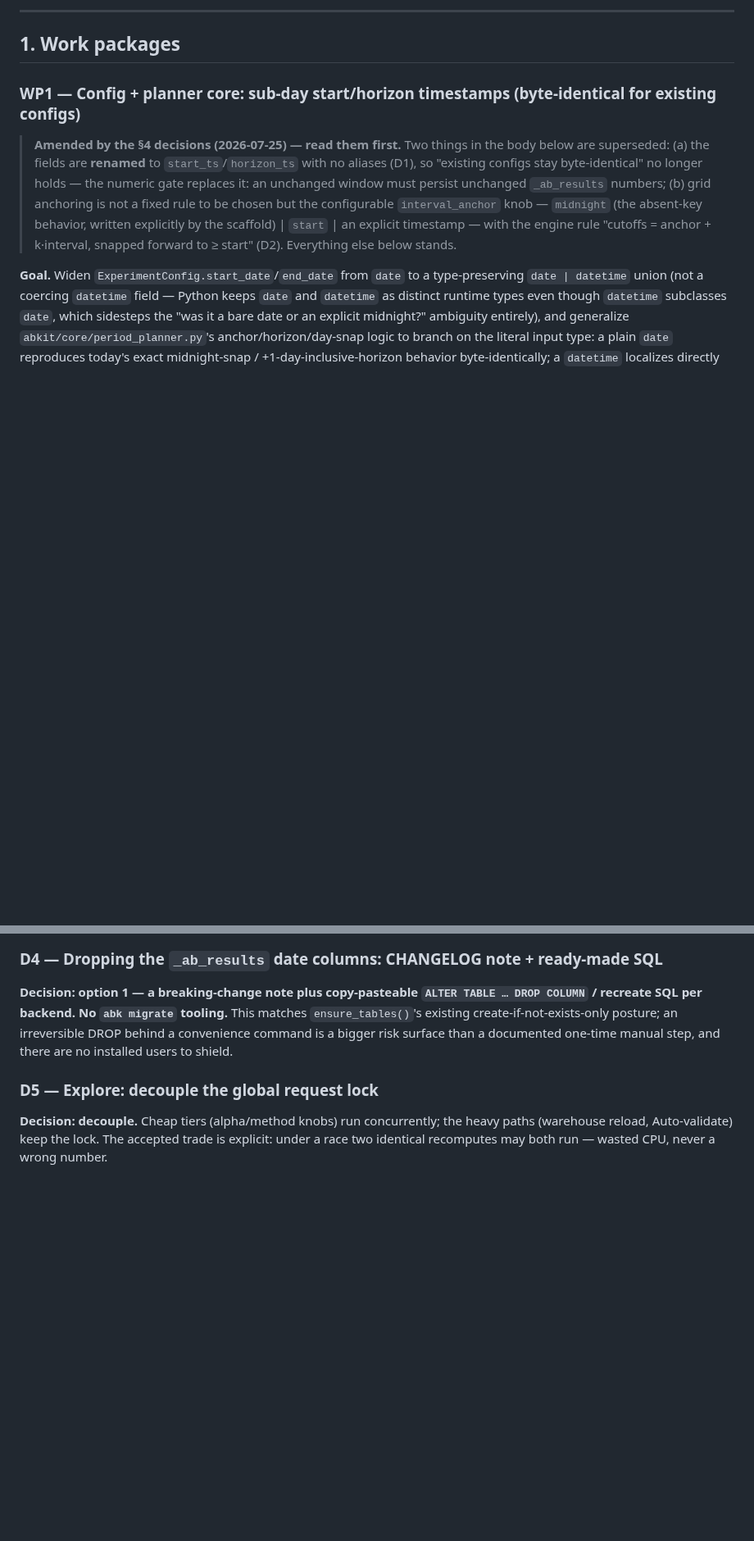
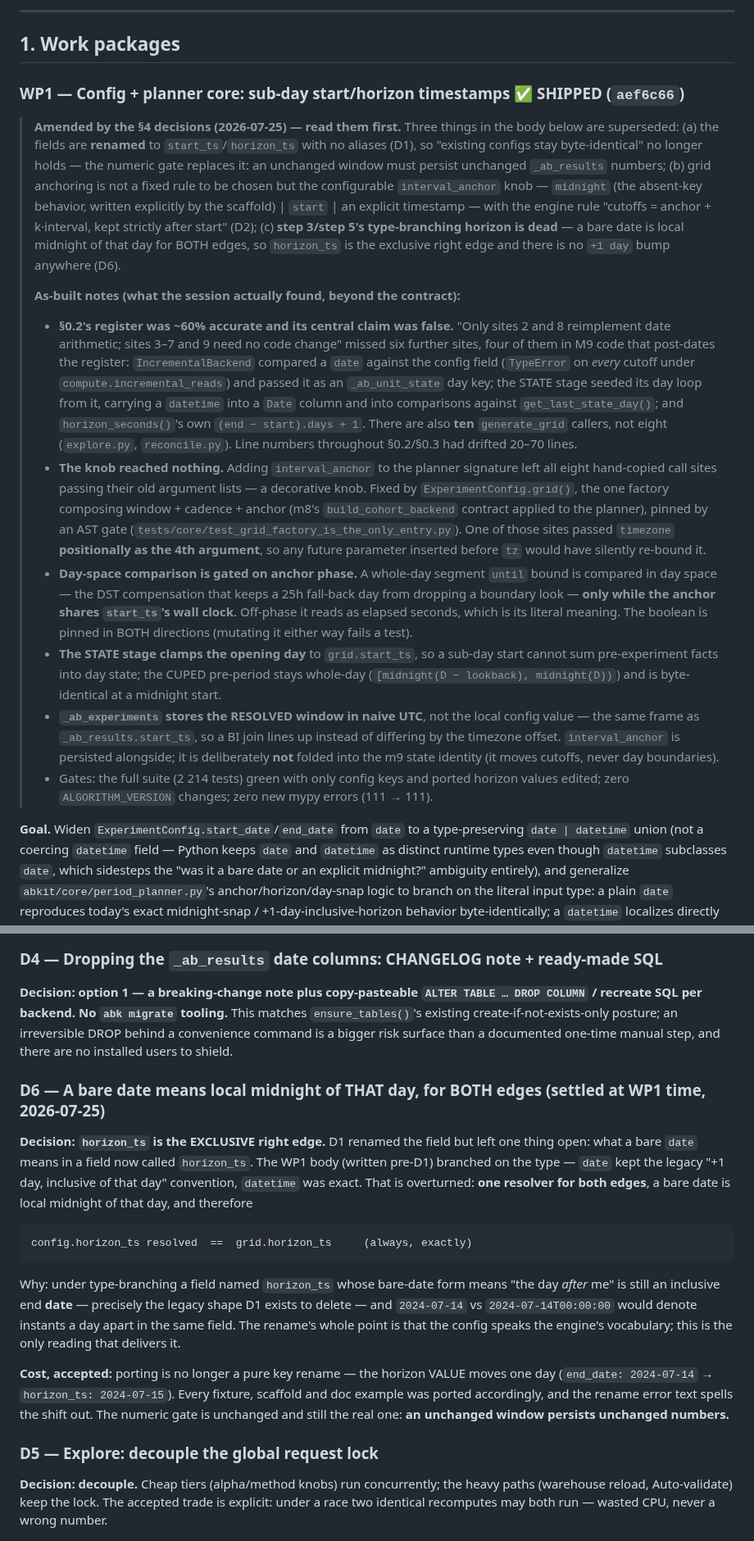
Before and after one commit to alexeiveselov92/ab-analysis-kit, a Markdown page: docs/specs/m10-implementation-plan.md, 2 parts joined by grey strips. Shown at 82% size. GitHub-like rendering; blank space fills up the shorter version.

Commit message:
docs(m10): record D6 (a bare date is midnight of THAT day) and WP1's as-built notes
The one thing D1 left open was what a bare date means in a field now called
horizon_ts. Settled at WP1 time and written into §4 so it is not re-litigated:
one resolver for both edges, so the config value IS grid.horizon_ts and the
port moves the horizon by a day.

WP1's section also gains the as-built notes the session earned — chiefly that
§0.2's register missed six arithmetic sites (four of them M9 crashes) and that
the new planner knob initially reached none of its eight call sites, which is
why ExperimentConfig.grid() and its AST gate exist.

Co-Authored-By: Claude Opus 5 (1M context) <noreply@anthropic.com>

````diff
--- a/docs/specs/m10-implementation-plan.md
+++ b/docs/specs/m10-implementation-plan.md
@@ -221,9 +221,9 @@ canonical design JSON's own step-by-step content (not replacing it):
 
 ## 1. Work packages
 
-### WP1 — Config + planner core: sub-day start/horizon timestamps (byte-identical for existing configs)
+### WP1 — Config + planner core: sub-day start/horizon timestamps ✅ SHIPPED (`aef6c66`)
 
-> **Amended by the §4 decisions (2026-07-25) — read them first.** Two things
+> **Amended by the §4 decisions (2026-07-25) — read them first.** Three things
 > in the body below are superseded: (a) the fields are **renamed** to
 > `start_ts`/`horizon_ts` with no aliases (D1), so "existing configs stay
 > byte-identical" no longer holds — the numeric gate replaces it: an
@@ -231,8 +231,51 @@ canonical design JSON's own step-by-step content (not replacing it):
 > anchoring is not a fixed rule to be chosen but the configurable
 > `interval_anchor` knob — `midnight` (the absent-key behavior, written
 > explicitly by the scaffold) | `start` | an explicit timestamp — with the
-> engine rule "cutoffs = anchor + k·interval, snapped forward to ≥ start"
-> (D2). Everything else below stands.
+> engine rule "cutoffs = anchor + k·interval, kept strictly after start"
+> (D2); (c) **step 3/step 5's type-branching horizon is dead** — a bare date
+> is local midnight of that day for BOTH edges, so `horizon_ts` is the
+> exclusive right edge and there is no `+1 day` bump anywhere (D6).
+>
+> **As-built notes (what the session actually found, beyond the contract):**
+>
+> - **§0.2's register was ~60% accurate and its central claim was false.**
+>   "Only sites 2 and 8 reimplement date arithmetic; sites 3–7 and 9 need no
+>   code change" missed six further sites, four of them in M9 code that
+>   post-dates the register: `IncrementalBackend` compared a `date` against
+>   the config field (`TypeError` on *every* cutoff under
+>   `compute.incremental_reads`) and passed it as an `_ab_unit_state` day
+>   key; the STATE stage seeded its day loop from it, carrying a `datetime`
+>   into a `Date` column and into comparisons against `get_last_state_day()`;
+>   and `horizon_seconds()`'s own `(end − start).days + 1`. There are also
+>   **ten** `generate_grid` callers, not eight (`explore.py`, `reconcile.py`).
+>   Line numbers throughout §0.2/§0.3 had drifted 20–70 lines.
+> - **The knob reached nothing.** Adding `interval_anchor` to the planner
+>   signature left all eight hand-copied call sites passing their old
+>   argument lists — a decorative knob. Fixed by `ExperimentConfig.grid()`,
+>   the one factory composing window + cadence + anchor (m8's
+>   `build_cohort_backend` contract applied to the planner), pinned by an AST
+>   gate (`tests/core/test_grid_factory_is_the_only_entry.py`). One of those
+>   sites passed `timezone` **positionally as the 4th argument**, so any
+>   future parameter inserted before `tz` would have silently re-bound it.
+> - **Day-space comparison is gated on anchor phase.** A whole-day segment
+>   `until` bound is compared in day space — the DST compensation that keeps
+>   a 25h fall-back day from dropping a boundary look — **only while the
+>   anchor shares `start_ts`'s wall clock**. Off-phase it reads as elapsed
+>   seconds, which is its literal meaning. The boolean is pinned in BOTH
+>   directions (mutating it either way fails a test).
+> - **The STATE stage clamps the opening day** to `grid.start_ts`, so a
+>   sub-day start cannot sum pre-experiment facts into day state; the CUPED
+>   pre-period stays whole-day (`[midnight(D − lookback), midnight(D))`) and
+>   is byte-identical at a midnight start.
+> - **`_ab_experiments` stores the RESOLVED window in naive UTC**, not the
+>   local config value — the same frame as `_ab_results.start_ts`, so a BI
+>   join lines up instead of differing by the timezone offset.
+>   `interval_anchor` is persisted alongside; it is deliberately **not**
+>   folded into the m9 state identity (it moves cutoffs, never day
+>   boundaries).
+> - Gates: the full suite (2 214 tests) green with only config keys and
+>   ported horizon values edited; zero `ALGORITHM_VERSION` changes; zero new
+>   mypy errors (111 → 111).
 
 **Goal.** Widen `ExperimentConfig.start_date`/`end_date` from `date` to a
 type-preserving `date | datetime` union (not a coercing `datetime` field —
@@ -1085,6 +1128,32 @@ posture; an irreversible DROP behind a convenience command is a bigger risk
 surface than a documented one-time manual step, and there are no installed
 users to shield.
 
+### D6 — A bare date means local midnight of THAT day, for BOTH edges (settled at WP1 time, 2026-07-25)
+
+**Decision: `horizon_ts` is the EXCLUSIVE right edge.** D1 renamed the field
+but left one thing open: what a bare `date` means in a field now called
+`horizon_ts`. The WP1 body (written pre-D1) branched on the type — `date` kept
+the legacy "+1 day, inclusive of that day" convention, `datetime` was exact.
+That is overturned: **one resolver for both edges**, a bare date is local
+midnight of that day, and therefore
+
+```
+config.horizon_ts resolved  ==  grid.horizon_ts     (always, exactly)
+```
+
+Why: under type-branching a field named `horizon_ts` whose bare-date form
+means "the day *after* me" is still an inclusive end **date** — precisely the
+legacy shape D1 exists to delete — and `2024-07-14` vs `2024-07-14T00:00:00`
+would denote instants a day apart in the same field. The rename's whole point
+is that the config speaks the engine's vocabulary; this is the only reading
+that delivers it.
+
+**Cost, accepted:** porting is no longer a pure key rename — the horizon VALUE
+moves one day (`end_date: 2024-07-14` → `horizon_ts: 2024-07-15`). Every
+fixture, scaffold and doc example was ported accordingly, and the rename error
+text spells the shift out. The numeric gate is unchanged and still the real
+one: **an unchanged window persists unchanged numbers.**
+
 ### D5 — Explore: decouple the global request lock
 
 **Decision: decouple.** Cheap tiers (alpha/method knobs) run concurrently;
````
